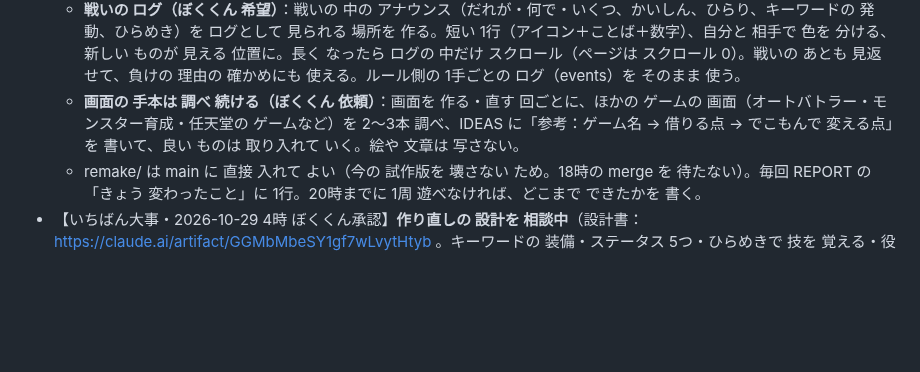
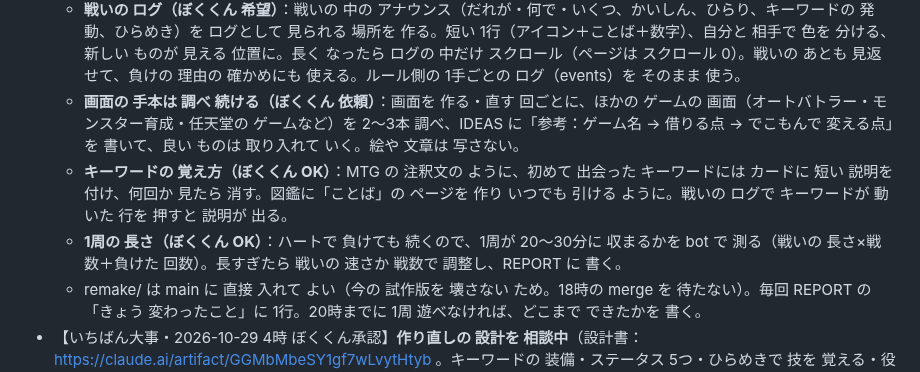
Before and after one commit to usouso/dekomon, a Markdown page: auto/STATE.md, the part around the change. GitHub-like rendering; blank space fills up the shorter version.

Commit message:
STATE：作り直しの 版に キーワードの 覚え方（注釈・ことばの 図鑑・ログで 説明）と 1周の 長さの 測り
Co-Authored-By: Claude Opus 5.5 <noreply@anthropic.com>
Claude-Session: https://claude.ai/code/session_01MmzYoR2hHyhYusDCjb8mCL

```diff
--- a/auto/STATE.md
+++ b/auto/STATE.md
@@ -124,6 +124,8 @@
   - **画面（2026-10-29 4時45分 ぼくくん OK）**：軸は **自分も 相手も 全部 同じ 形の カード**（絵・名前・5つの ステータス＝アイコン＋数字・キーワードの バッジを いつも 同じ 並びで）。準備の 画面＝マリオカート・スプラトゥーン式の 役割の 枠 3つ（せめ・まもり・うごき）＋ 横に つぎの 相手の カード。もちものは 同じ 役割どうしで 並べ、合わせると 自分の ステータスが「+2」の ように その場で 変わって 見える。戦いの 画面＝Backpack Battles 式に 両方の 装備が 並び、動いた 瞬間に その 装備が 光る。両方の 体力は バー＋数字。会心は「かいしん！」、回避は「ひらり！」を 大きく。技の 札は 最初は うまれつき 2つ（覚えた 技は 使える ものだけ 光らせる）。種類を 選ぶ＝4種類を 同じ カードで 並べ 1言の テーマ。わかれみち＝2つの 道に 相手の カード 1枚ずつ ＋ 右に 自分の カード。ひらめき＝戦いの 中は「ひらめいた！ 技名」と 短く、戦いの あとに FE 式で ステータスが 1つずつ ↑。負け＝理由を 1枚の カードで 大きく 1つ、下に「もう一度」「もう片方の 道へ」。ハートは いつも 上に。キーワードは 役割の 色で 統一（せめ＝赤・まもり＝青・うごき＝緑・運＝黄）。
   - **戦いの ログ（ぼくくん 希望）**：戦いの 中の アナウンス（だれが・何で・いくつ、かいしん、ひらり、キーワードの 発動、ひらめき）を ログとして 見られる 場所を 作る。短い 1行（アイコン＋ことば＋数字）、自分と 相手で 色を 分ける、新しい ものが 見える 位置に。長く なったら ログの 中だけ スクロール（ページは スクロール 0）。戦いの あとも 見返せて、負けの 理由の 確かめにも 使える。ルール側の 1手ごとの ログ（events）を そのまま 使う。
   - **画面の 手本は 調べ 続ける（ぼくくん 依頼）**：画面を 作る・直す 回ごとに、ほかの ゲームの 画面（オートバトラー・モンスター育成・任天堂の ゲームなど）を 2〜3本 調べ、IDEAS に「参考：ゲーム名 → 借りる点 → でこもんで 変える点」を 書いて、良い ものは 取り入れて いく。絵や 文章は 写さない。
+  - **キーワードの 覚え方（ぼくくん OK）**：MTG の 注釈文の ように、初めて 出会った キーワードには カードに 短い 説明を 付け、何回か 見たら 消す。図鑑に「ことば」の ページを 作り いつでも 引ける ように。戦いの ログで キーワードが 動いた 行を 押すと 説明が 出る。
+  - **1周の 長さ（ぼくくん OK）**：ハートで 負けても 続くので、1周が 20〜30分に 収まるかを bot で 測る（戦いの 長さ×戦数＋負けた 回数）。長すぎたら 戦いの 速さか 戦数で 調整し、REPORT に 書く。
   - remake/ は main に 直接 入れて よい（今の 試作版を 壊さない ため。18時の merge を 待たない）。毎回 REPORT の「きょう 変わったこと」に 1行。20時までに 1周 遊べなければ、どこまで できたかを 書く。
 - 【いちばん大事・2026-10-29 4時 ぼくくん承認】**作り直しの 設計を 相談中**（設計書：https://claude.ai/artifact/GGMbMbeSY1gf7wLvytHtyb 。キーワードの 装備・ステータス 5つ・ひらめきで 技を 覚える・役割の 枠。中身は 下の「相談中」と 同じ）。そのため **作り直しで 捨てる ことに なる 仕事は 止める**：23 の のこり（種類を 選ぶ 画面・図鑑・殿堂の 見せ方）・17-f（卵で 技を 継ぐ）・17-g（自分の 種類の せいしつ）・17-b（強さ合わせ）。中身の 追加も 止めた まま。next/ で 作って よいのは 不具合の 直しだけ（負けの 流れは remake/ へ 移した）。
 - 【**つぎは これ**】【決定 28（前は 決定 27 と 書いた。dot の 運用連絡 27 と ぶつかるので 28 に）・2026-10-29 3時 ぼくくん承認。ルールの 変更。作って よい（ぼくくんが 決めたので 1日の 上限の 外）】**負けても 次に 活かせる 流れ**（ぼくくんの 方針「失敗は 絶望的な 終わりでは なく、次に 活かす 糧に」）。順番は 上の 数字の 直しの あと、23 の のこりより 先。何回かに 分けて 作る。
```
